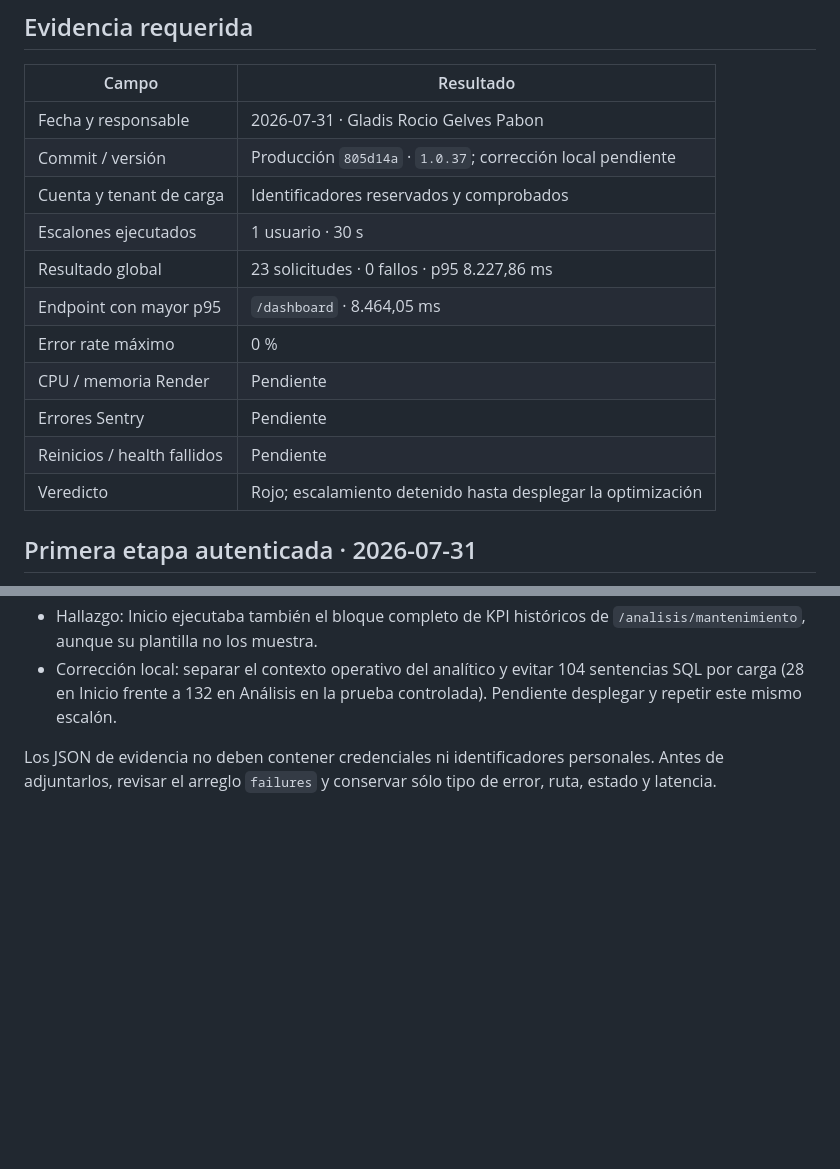
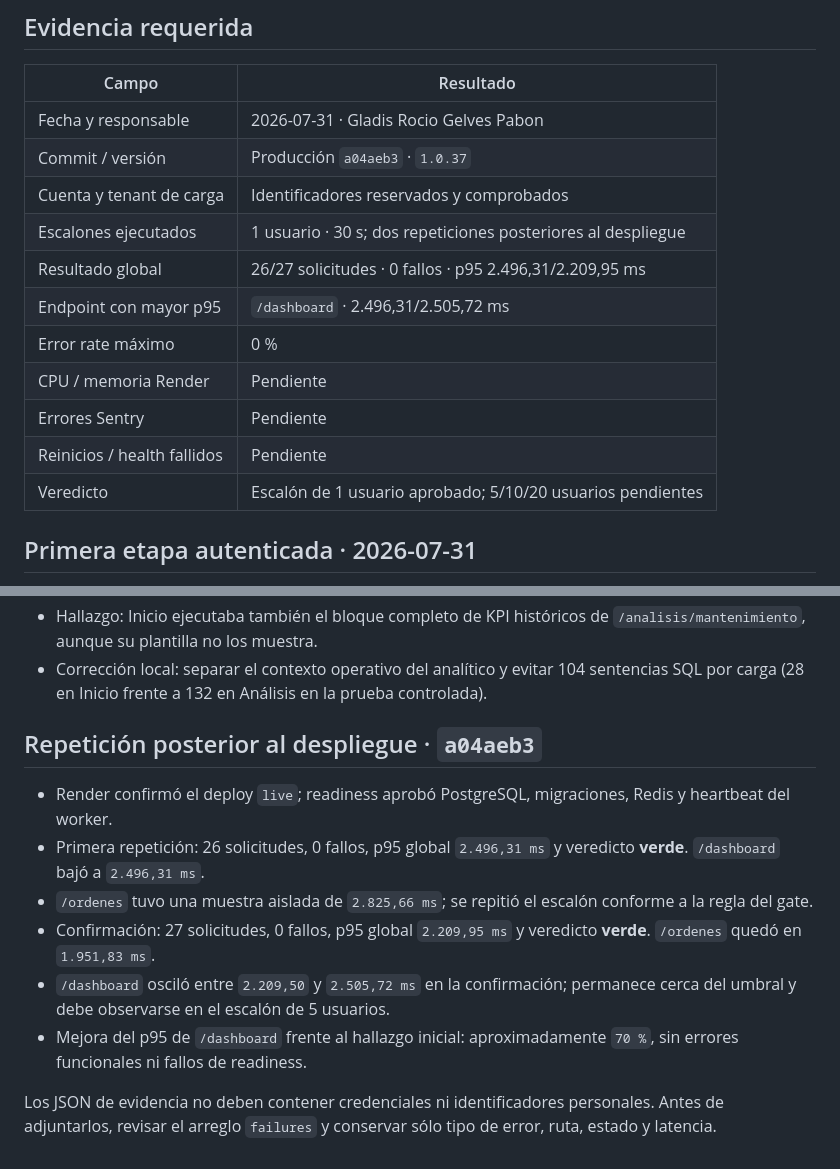
Before and after one commit to RocioGP26/maintenance-pro, a Markdown page: docs/production-readiness/SPRINT23.4-LOAD-TEST.md, 2 parts joined by grey strips. GitHub-like rendering; blank space fills up the shorter version.

Commit message:
Record successful single-user load gate

```diff
--- a/docs/production-readiness/SPRINT23.4-LOAD-TEST.md
+++ b/docs/production-readiness/SPRINT23.4-LOAD-TEST.md
@@ -77,16 +77,16 @@ ruta para evitar endpoints sin representación en escalones cortos.
 | Campo | Resultado |
 | --- | --- |
 | Fecha y responsable | 2026-07-31 · Gladis Rocio Gelves Pabon |
-| Commit / versión | Producción `805d14a` · `1.0.37`; corrección local pendiente |
+| Commit / versión | Producción `a04aeb3` · `1.0.37` |
 | Cuenta y tenant de carga | Identificadores reservados y comprobados |
-| Escalones ejecutados | 1 usuario · 30 s |
-| Resultado global | 23 solicitudes · 0 fallos · p95 8.227,86 ms |
-| Endpoint con mayor p95 | `/dashboard` · 8.464,05 ms |
+| Escalones ejecutados | 1 usuario · 30 s; dos repeticiones posteriores al despliegue |
+| Resultado global | 26/27 solicitudes · 0 fallos · p95 2.496,31/2.209,95 ms |
+| Endpoint con mayor p95 | `/dashboard` · 2.496,31/2.505,72 ms |
 | Error rate máximo | 0 % |
 | CPU / memoria Render | Pendiente |
 | Errores Sentry | Pendiente |
 | Reinicios / health fallidos | Pendiente |
-| Veredicto | Rojo; escalamiento detenido hasta desplegar la optimización |
+| Veredicto | Escalón de 1 usuario aprobado; 5/10/20 usuarios pendientes |
 
 ## Primera etapa autenticada · 2026-07-31
 
@@ -106,7 +106,22 @@ ruta para evitar endpoints sin representación en escalones cortos.
   `/analisis/mantenimiento`, aunque su plantilla no los muestra.
 - Corrección local: separar el contexto operativo del analítico y evitar 104
   sentencias SQL por carga (28 en Inicio frente a 132 en Análisis en la prueba
-  controlada). Pendiente desplegar y repetir este mismo escalón.
+  controlada).
+
+## Repetición posterior al despliegue · `a04aeb3`
+
+- Render confirmó el deploy `live`; readiness aprobó PostgreSQL, migraciones,
+  Redis y heartbeat del worker.
+- Primera repetición: 26 solicitudes, 0 fallos, p95 global `2.496,31 ms` y
+  veredicto **verde**. `/dashboard` bajó a `2.496,31 ms`.
+- `/ordenes` tuvo una muestra aislada de `2.825,66 ms`; se repitió el escalón
+  conforme a la regla del gate.
+- Confirmación: 27 solicitudes, 0 fallos, p95 global `2.209,95 ms` y veredicto
+  **verde**. `/ordenes` quedó en `1.951,83 ms`.
+- `/dashboard` osciló entre `2.209,50` y `2.505,72 ms` en la confirmación;
+  permanece cerca del umbral y debe observarse en el escalón de 5 usuarios.
+- Mejora del p95 de `/dashboard` frente al hallazgo inicial: aproximadamente
+  `70 %`, sin errores funcionales ni fallos de readiness.
 
 Los JSON de evidencia no deben contener credenciales ni identificadores
 personales. Antes de adjuntarlos, revisar el arreglo `failures` y conservar sólo
```
Also changed, not shown: docs/production-readiness/SPRINT23.4-REPORT.md (+2 -2 lines).
